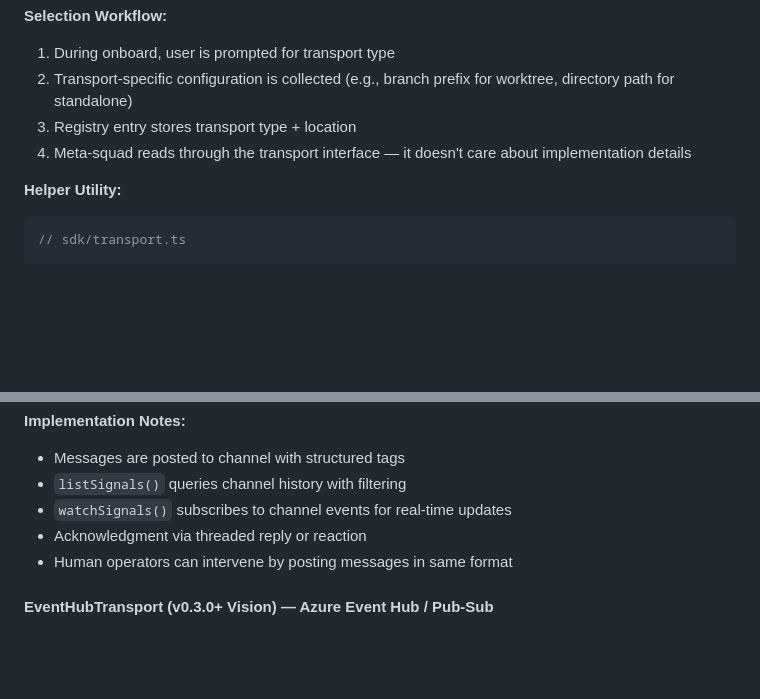
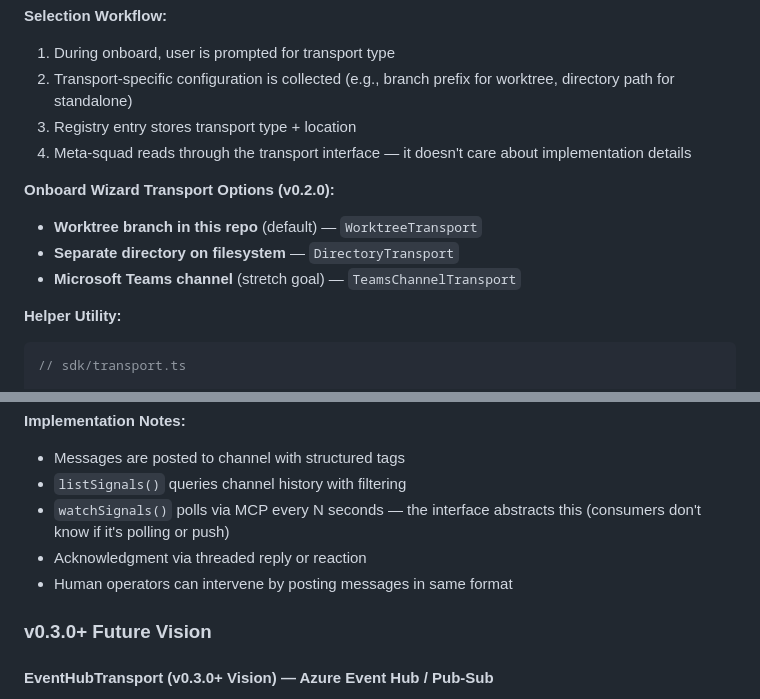
Before and after one commit to lygav/vladi-plugins-marketplace, a Markdown page: plugins/squad-federation-core/DESIGN.md, 2 parts joined by grey strips. Rendered like a GitHub page; blank space fills up the shorter version.

````diff
--- a/plugins/squad-federation-core/DESIGN.md
+++ b/plugins/squad-federation-core/DESIGN.md
@@ -801,6 +801,11 @@ Transport selection happens at team onboard time and is stored in the team regis
 3. Registry entry stores transport type + location
 4. Meta-squad reads through the transport interface — it doesn't care about implementation details
 
+**Onboard Wizard Transport Options (v0.2.0):**
+- **Worktree branch in this repo** (default) — `WorktreeTransport`
+- **Separate directory on filesystem** — `DirectoryTransport`
+- **Microsoft Teams channel** (stretch goal) — `TeamsChannelTransport`
+
 **Helper Utility:**
 
 ```typescript
@@ -877,9 +894,11 @@ Timestamp: 2026-04-13T18:30:00Z
 **Implementation Notes:**
 - Messages are posted to channel with structured tags
 - `listSignals()` queries channel history with filtering
-- `watchSignals()` subscribes to channel events for real-time updates
+- `watchSignals()` polls via MCP every N seconds — the interface abstracts this (consumers don't know if it's polling or push)
 - Acknowledgment via threaded reply or reaction
 - Human operators can intervene by posting messages in same format
+
+### v0.3.0+ Future Vision
 
 #### EventHubTransport (v0.3.0+ Vision) — Azure Event Hub / Pub-Sub
 **Status:** Future Vision
````
Also changed, not shown: other parts of plugins/squad-federation-core/DESIGN.md (+38 -16 lines).
